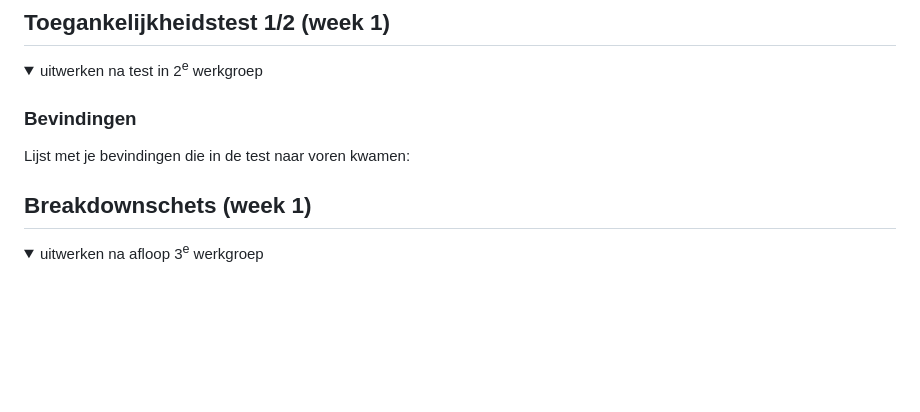
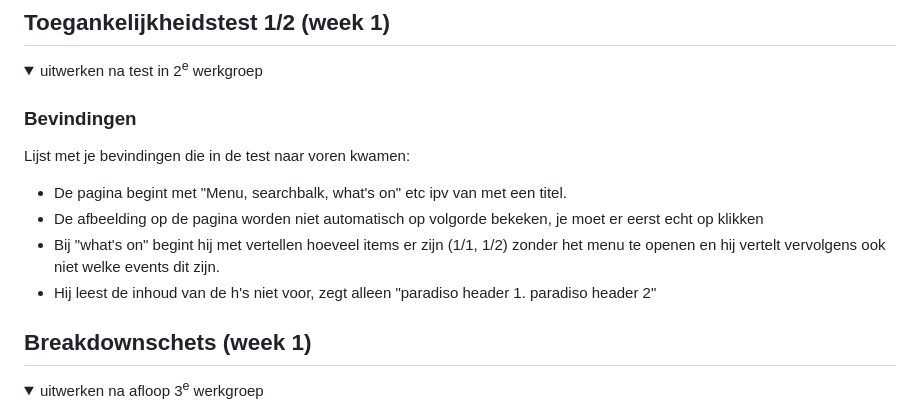
Before and after one commit to zezoexx/FED, a Markdown page: README.md, the part around the change. Drawn GitHub-style; folded sections open; blank space fills up the shorter version.

```diff
--- a/README.md
+++ b/README.md
@@ -59,6 +59,11 @@ Responsive design
 
   ### Bevindingen
   Lijst met je bevindingen die in de test naar voren kwamen:
+- De pagina begint met "Menu, searchbalk, what's on" etc ipv van met een titel.
+- De afbeelding op de pagina worden niet automatisch op volgorde bekeken, je moet er
+eerst echt op klikken
+- Bij "what's on" begint hij met vertellen hoeveel items er zijn (1/1, 1/2) zonder het menu te openen en hij vertelt vervolgens ook niet welke events dit zijn.
+- Hij leest de inhoud van de h's niet voor, zegt alleen "paradiso header 1. paradiso header 2"
 
 </details>
 
```
